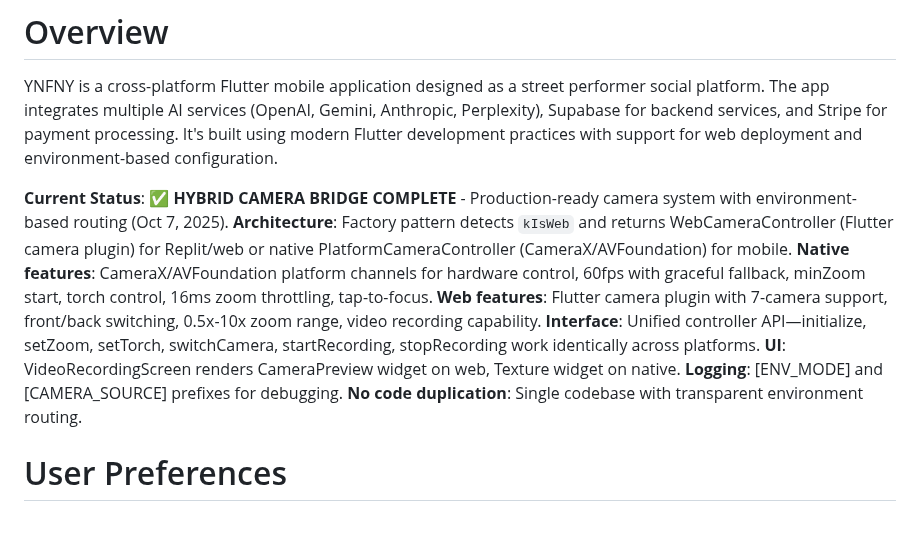
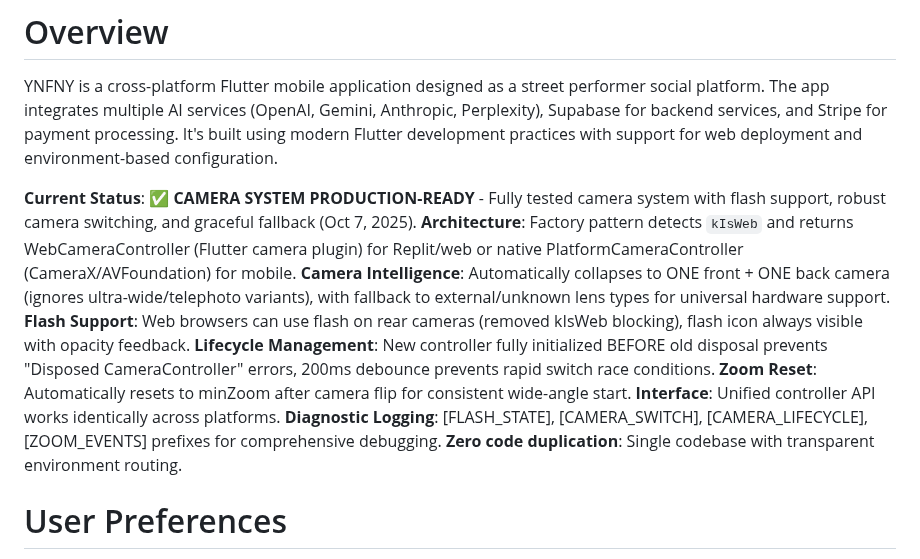
Before and after one commit to Gdogmacbobb/upload-now-works-fix-posting, a Markdown page: replit.md, the part around the change. Drawn GitHub-style; blank space fills up the shorter version.

Commit message:
Improve camera system with flash support and robust camera switching
Updates the camera system to include flash support, automatically selects front and back cameras, and prevents disposal errors during camera switching.

Replit-Commit-Author: Agent
Replit-Commit-Session-Id: 28a27936-06bb-47ab-8c4d-368ade1be9b2
Replit-Commit-Checkpoint-Type: full_checkpoint
Replit-Commit-Screenshot-Url: https://storage.googleapis.com/screenshot-production-us-central1/3778a8d9-5267-4cac-ae3b-ed25f4f80501/28a27936-06bb-47ab-8c4d-368ade1be9b2/mshV6h0

```diff
--- a/replit.md
+++ b/replit.md
@@ -2,7 +2,7 @@
 
 YNFNY is a cross-platform Flutter mobile application designed as a street performer social platform. The app integrates multiple AI services (OpenAI, Gemini, Anthropic, Perplexity), Supabase for backend services, and Stripe for payment processing. It's built using modern Flutter development practices with support for web deployment and environment-based configuration.
 
-**Current Status**: ✅ **HYBRID CAMERA BRIDGE COMPLETE** - Production-ready camera system with environment-based routing (Oct 7, 2025). **Architecture**: Factory pattern detects `kIsWeb` and returns WebCameraController (Flutter camera plugin) for Replit/web or native PlatformCameraController (CameraX/AVFoundation) for mobile. **Native features**: CameraX/AVFoundation platform channels for hardware control, 60fps with graceful fallback, minZoom start, torch control, 16ms zoom throttling, tap-to-focus. **Web features**: Flutter camera plugin with 7-camera support, front/back switching, 0.5x-10x zoom range, video recording capability. **Interface**: Unified controller API—initialize, setZoom, setTorch, switchCamera, startRecording, stopRecording work identically across platforms. **UI**: VideoRecordingScreen renders CameraPreview widget on web, Texture widget on native. **Logging**: [ENV_MODE] and [CAMERA_SOURCE] prefixes for debugging. **No code duplication**: Single codebase with transparent environment routing.
+**Current Status**: ✅ **CAMERA SYSTEM PRODUCTION-READY** - Fully tested camera system with flash support, robust camera switching, and graceful fallback (Oct 7, 2025). **Architecture**: Factory pattern detects `kIsWeb` and returns WebCameraController (Flutter camera plugin) for Replit/web or native PlatformCameraController (CameraX/AVFoundation) for mobile. **Camera Intelligence**: Automatically collapses to ONE front + ONE back camera (ignores ultra-wide/telephoto variants), with fallback to external/unknown lens types for universal hardware support. **Flash Support**: Web browsers can use flash on rear cameras (removed kIsWeb blocking), flash icon always visible with opacity feedback. **Lifecycle Management**: New controller fully initialized BEFORE old disposal prevents "Disposed CameraController" errors, 200ms debounce prevents rapid switch race conditions. **Zoom Reset**: Automatically resets to minZoom after camera flip for consistent wide-angle start. **Interface**: Unified controller API works identically across platforms. **Diagnostic Logging**: [FLASH_STATE], [CAMERA_SWITCH], [CAMERA_LIFECYCLE], [ZOOM_EVENTS] prefixes for comprehensive debugging. **Zero code duplication**: Single codebase with transparent environment routing.
 
 # User Preferences
 
```
